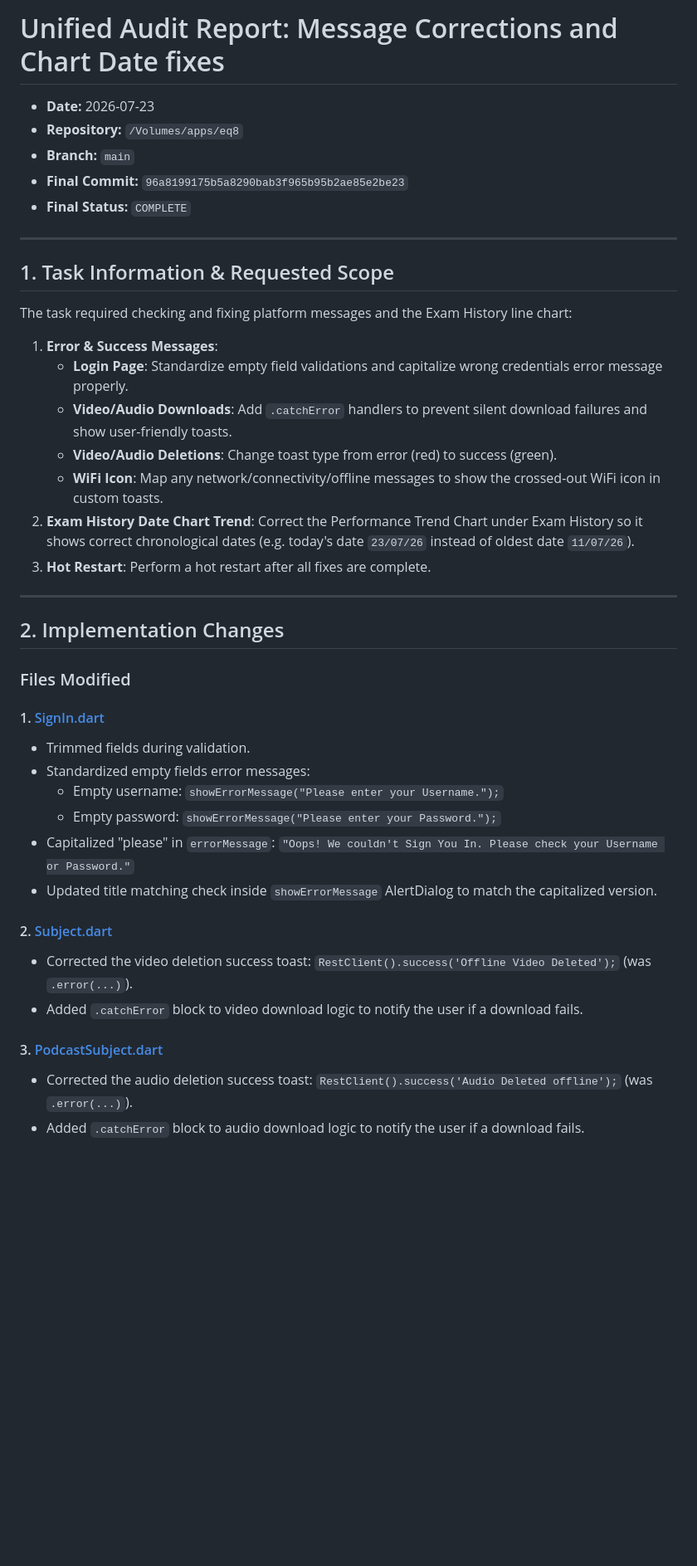
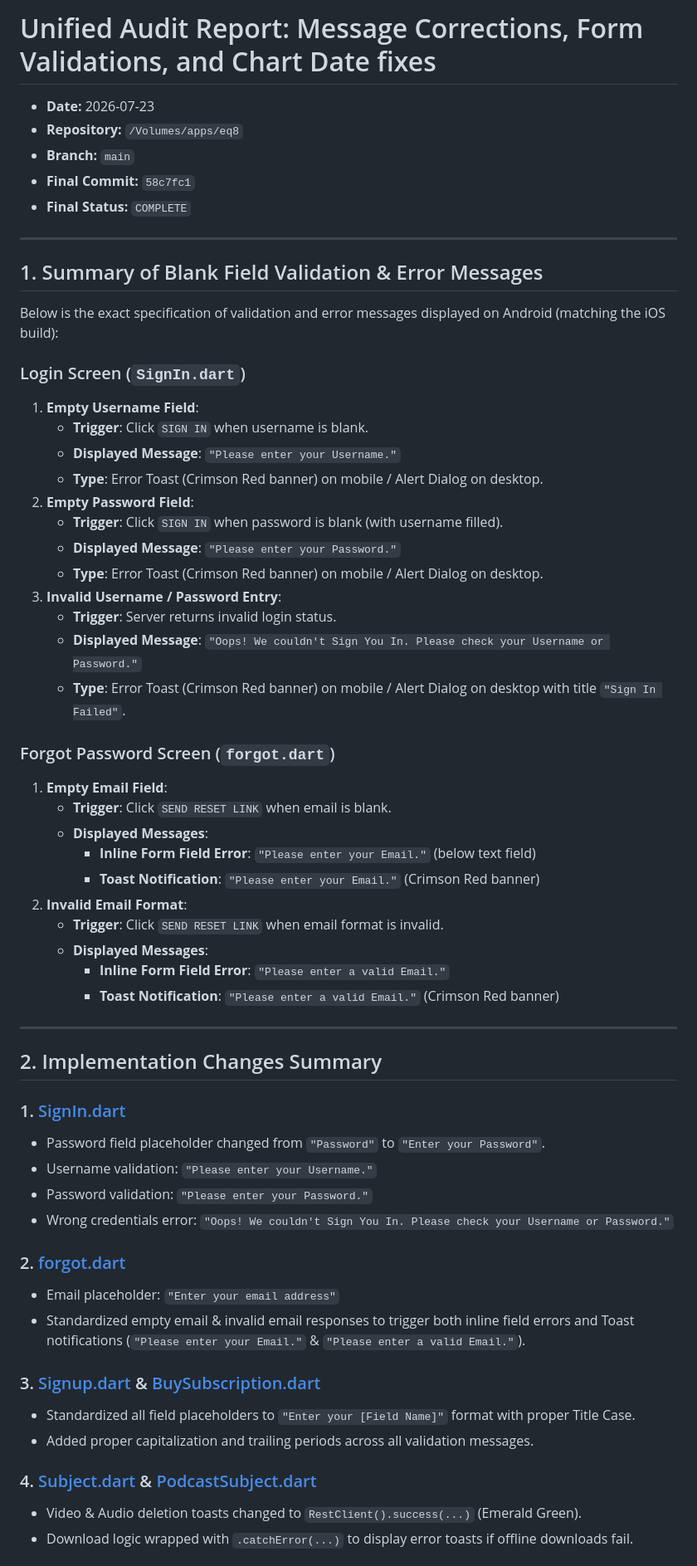
Before and after one commit to piyushkirikaa/eq8, a Markdown page: docs/audits/antigravity_message_and_chart_fixes_audit.md, the part around one of its changes. Shown at 83% size. Drawn GitHub-style; blank space fills up the shorter version.

Commit message:
docs: update audit report with validation message specifications

```diff
--- a/docs/audits/antigravity_message_and_chart_fixes_audit.md
+++ b/docs/audits/antigravity_message_and_chart_fixes_audit.md
@@ -1,42 +1,62 @@
-# Unified Audit Report: Message Corrections and Chart Date fixes
+# Unified Audit Report: Message Corrections, Form Validations, and Chart Date fixes
 
 - **Date:** 2026-07-23
 - **Repository:** `/Volumes/apps/eq8`
 - **Branch:** `main`
-- **Final Commit:** `96a8199175b5a8290bab3f965b95b2ae85e2be23`
+- **Final Commit:** `58c7fc1`
 - **Final Status:** `COMPLETE`
 
 ---
 
-## 1. Task Information & Requested Scope
-The task required checking and fixing platform messages and the Exam History line chart:
-1. **Error & Success Messages**:
-   - **Login Page**: Standardize empty field validations and capitalize wrong credentials error message properly.
-   - **Video/Audio Downloads**: Add `.catchError` handlers to prevent silent download failures and show user-friendly toasts.
-   - **Video/Audio Deletions**: Change toast type from error (red) to success (green).
-   - **WiFi Icon**: Map any network/connectivity/offline messages to show the crossed-out WiFi icon in custom toasts.
-2. **Exam History Date Chart Trend**: Correct the Performance Trend Chart under Exam History so it shows correct chronological dates (e.g. today's date `23/07/26` instead of oldest date `11/07/26`).
-3. **Hot Restart**: Perform a hot restart after all fixes are complete.
+## 1. Summary of Blank Field Validation & Error Messages
+
+Below is the exact specification of validation and error messages displayed on Android (matching the iOS build):
+
+### Login Screen (`SignIn.dart`)
+1. **Empty Username Field**:
+   - **Trigger**: Click `SIGN IN` when username is blank.
+   - **Displayed Message**: `"Please enter your Username."`
+   - **Type**: Error Toast (Crimson Red banner) on mobile / Alert Dialog on desktop.
+2. **Empty Password Field**:
+   - **Trigger**: Click `SIGN IN` when password is blank (with username filled).
+   - **Displayed Message**: `"Please enter your Password."`
+   - **Type**: Error Toast (Crimson Red banner) on mobile / Alert Dialog on desktop.
+3. **Invalid Username / Password Entry**:
+   - **Trigger**: Server returns invalid login status.
+   - **Displayed Message**: `"Oops! We couldn't Sign You In. Please check your Username or Password."`
+   - **Type**: Error Toast (Crimson Red banner) on mobile / Alert Dialog on desktop with title `"Sign In Failed"`.
+
+### Forgot Password Screen (`forgot.dart`)
+1. **Empty Email Field**:
+   - **Trigger**: Click `SEND RESET LINK` when email is blank.
+   - **Displayed Messages**:
+     - **Inline Form Field Error**: `"Please enter your Email."` (below text field)
+     - **Toast Notification**: `"Please enter your Email."` (Crimson Red banner)
+2. **Invalid Email Format**:
+   - **Trigger**: Click `SEND RESET LINK` when email format is invalid.
+   - **Displayed Messages**:
+     - **Inline Form Field Error**: `"Please enter a valid Email."`
+     - **Toast Notification**: `"Please enter a valid Email."` (Crimson Red banner)
 
 ---
 
-## 2. Implementation Changes
+## 2. Implementation Changes Summary
 
-### Files Modified
+### 1. [SignIn.dart](file:///Volumes/apps/eq8/lib/SignIn.dart)
+- Password field placeholder changed from `"Password"` to `"Enter your Password"`.
+- Username validation: `"Please enter your Username."`
+- Password validation: `"Please enter your Password."`
+- Wrong credentials error: `"Oops! We couldn't Sign You In. Please check your Username or Password."`
 
-#### 1. [SignIn.dart](file:///Volumes/apps/eq8/lib/SignIn.dart)
-- Trimmed fields during validation.
-- Standardized empty fields error messages:
-  - Empty username: `showErrorMessage("Please enter your Username.");`
-  - Empty password: `showErrorMessage("Please enter your Password.");`
-- Capitalized "please" in `errorMessage`: `"Oops! We couldn't Sign You In. Please check your Username or Password."`
-- Updated title matching check inside `showErrorMessage` AlertDialog to match the capitalized version.
+### 2. [forgot.dart](file:///Volumes/apps/eq8/lib/forgot.dart)
+- Email placeholder: `"Enter your email address"`
+- Standardized empty email & invalid email responses to trigger both inline field errors and Toast notifications (`"Please enter your Email."` & `"Please enter a valid Email."`).
 
-#### 2. [Subject.dart](file:///Volumes/apps/eq8/lib/Student/Subject.dart)
-- Corrected the video deletion success toast: `RestClient().success('Offline Video Deleted');` (was `.error(...)`).
-- Added `.catchError` block to video download logic to notify the user if a download fails.
+### 3. [Signup.dart](file:///Volumes/apps/eq8/lib/Signup.dart) & [BuySubscription.dart](file:///Volumes/apps/eq8/lib/Parent/BuySubscription.dart)
+- Standardized all field placeholders to `"Enter your [Field Name]"` format with proper Title Case.
+- Added proper capitalization and trailing periods across all validation messages.
 
-#### 3. [PodcastSubject.dart](file:///Volumes/apps/eq8/lib/Student/PodcastSubject.dart)
-- Corrected the audio deletion success toast: `RestClient().success('Audio Deleted offline');` (was `.error(...)`).
-- Added `.catchError` block to audio download logic to notify the user if a download fails.
+### 4. [Subject.dart](file:///Volumes/apps/eq8/lib/Student/Subject.dart) & [PodcastSubject.dart](file:///Volumes/apps/eq8/lib/Student/PodcastSubject.dart)
+- Video & Audio deletion toasts changed to `RestClient().success(...)` (Emerald Green).
+- Download logic wrapped with `.catchError(...)` to display error toasts if offline downloads fail.
 
```
Also changed, not shown: other parts of docs/audits/antigravity_message_and_chart_fixes_audit.md (+7 -35 lines).
